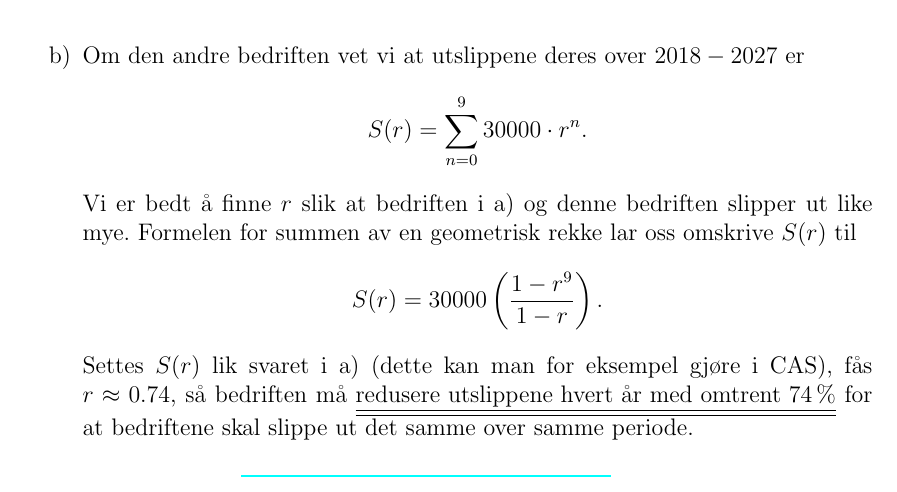
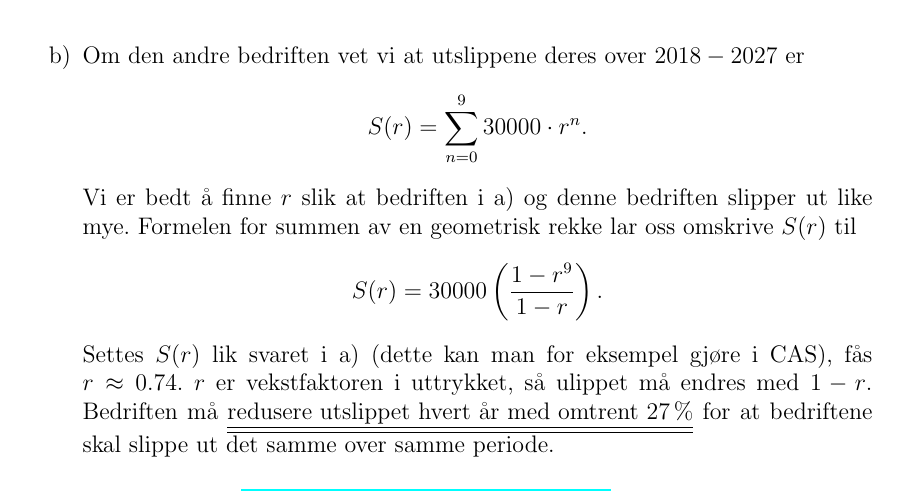
Before and after one commit to matematikk/vgs_eksamener, a LaTeX document (løsningsforslag/R2/R2_18H/R2_18H_lf.tex): part of page 6 of 7, cut so that both start at the same text. Compiled offline with pdfLaTeX.

Commit message:
Endret svar i oppgave 3b, del 2. Feilen lå i at man ikke regnet om fra vekstfaktor til prosentvis endring

```diff
--- a/løsningsforslag/R2/R2_18H/R2_18H_lf.tex
+++ b/løsningsforslag/R2/R2_18H/R2_18H_lf.tex
@@ -295,7 +295,7 @@ Vi skal vise at $P(n): \enspace1^3+2^3+\dots+n^3=\frac{n^2(n+1)^2}{4}$ ved induk
 	\begin{equation*}
 	S(r)=30000 \left(\frac{1-r^9}{1-r}\right).
 	\end{equation*}
-	Settes $S(r)$ lik svaret i a) (dette kan man for eksempel gjøre i CAS), fås $r\approx 0.74$, så bedriften må \answer{redusere utslippene hvert år med omtrent $74 \, \%$} for at bedriftene skal slippe ut det samme over samme periode.
+	Settes $S(r)$ lik svaret i a) (dette kan man for eksempel gjøre i CAS), fås $r\approx 0.74$. $r$ er vekstfaktoren i uttrykket, så ulippet må endres med $1-r$. Bedriften må \answer{redusere utslippet hvert år med omtrent $27 \, \%$} for at bedriftene skal slippe ut det samme over samme periode.
 \end{easylist}
 
 \subsection*{Oppgave 4}
```
Also changed, not shown: løsningsforslag/R2/R2_18H/R2_18H_lf.pdf.
